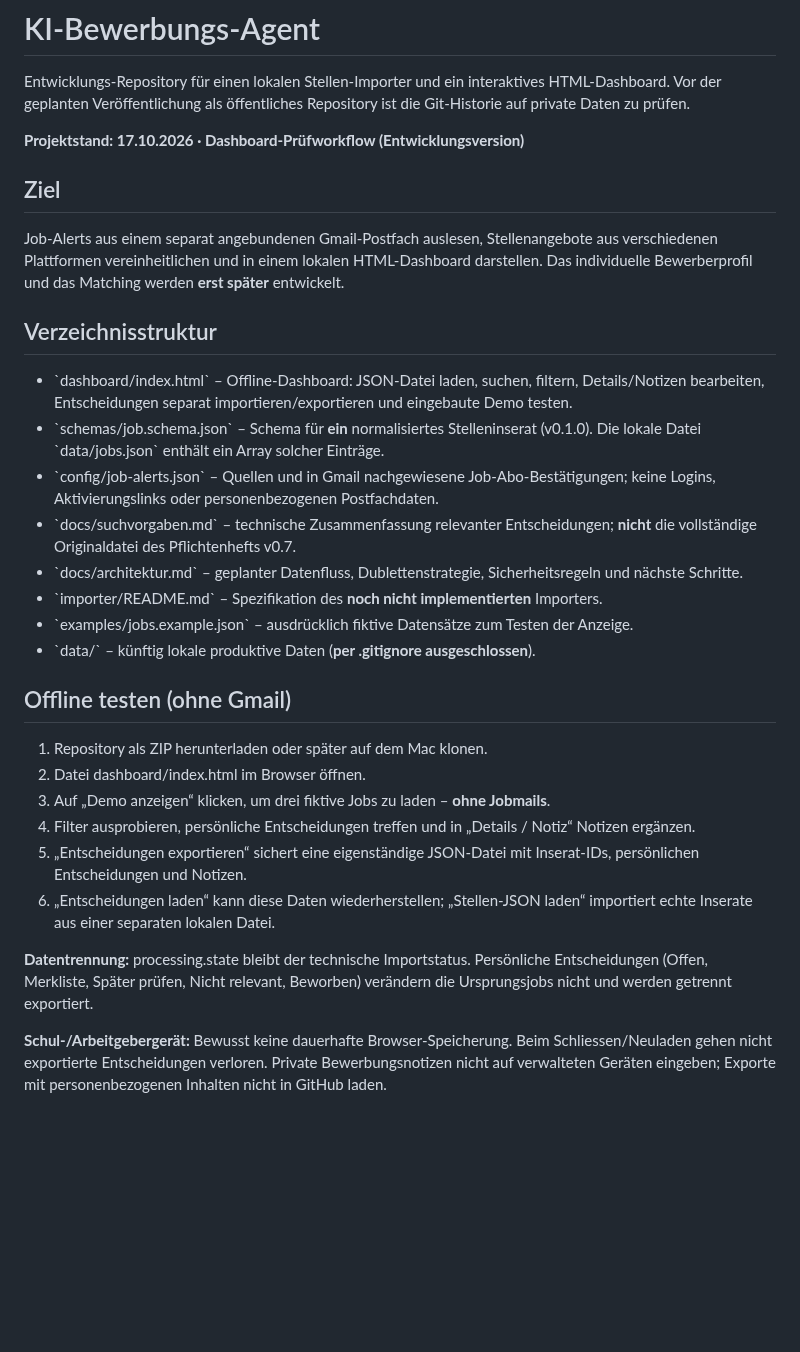
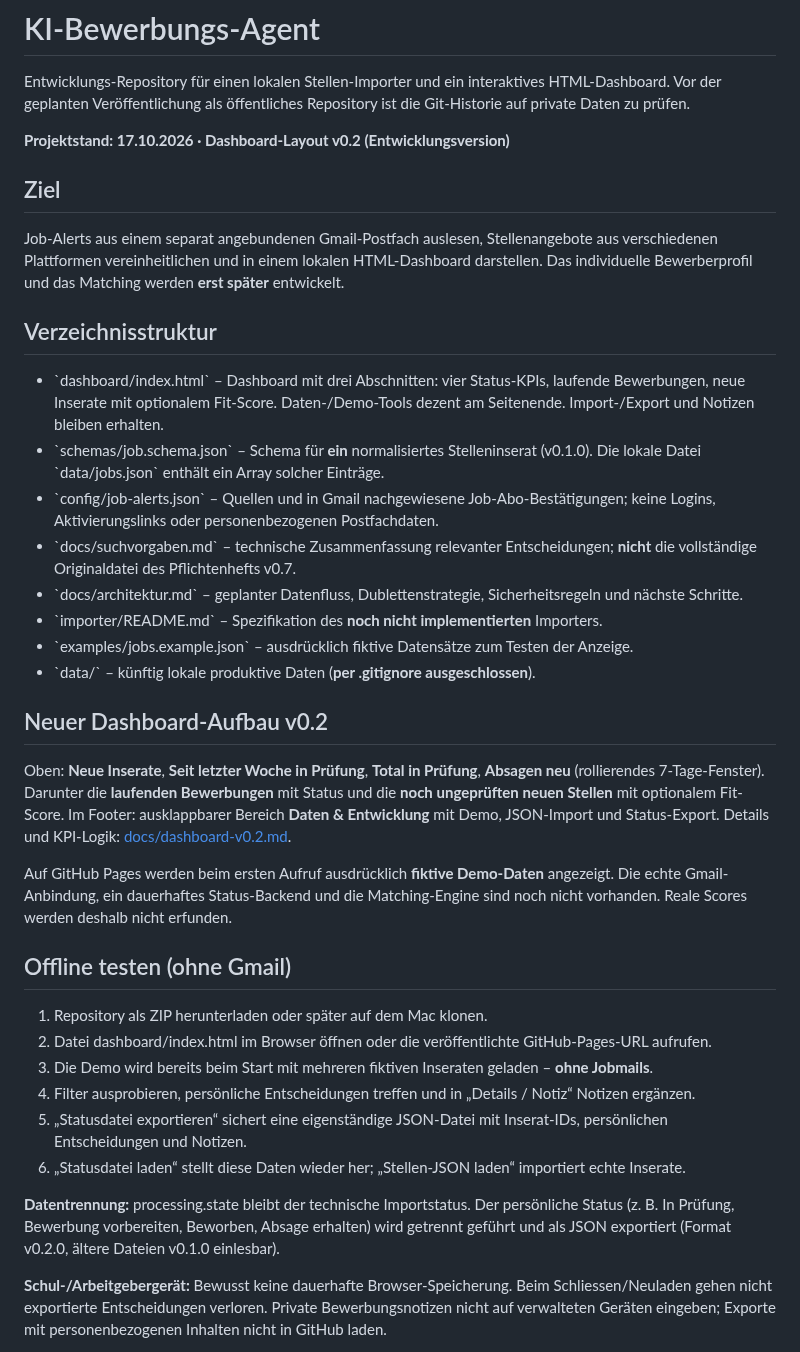
Before and after one commit to Coco1the8creator7/bewerbungs-agent, a Markdown page: README.md, the part around the change. Drawn GitHub-style; blank space fills up the shorter version.

Commit message:
Document three-section dashboard and demo-first workflow

```diff
--- a/README.md
+++ b/README.md
@@ -2,7 +2,7 @@
 
 Entwicklungs-Repository für einen lokalen Stellen-Importer und ein interaktives HTML-Dashboard. Vor der geplanten Veröffentlichung als öffentliches Repository ist die Git-Historie auf private Daten zu prüfen.
 
-**Projektstand: 17.10.2026 · Dashboard-Prüfworkflow (Entwicklungsversion)**
+**Projektstand: 17.10.2026 · Dashboard-Layout v0.2 (Entwicklungsversion)**
 
 ## Ziel
 
@@ -10,7 +10,7 @@ Job-Alerts aus einem separat angebundenen Gmail-Postfach auslesen, Stellenangebo
 
 ## Verzeichnisstruktur
 
-- \`dashboard/index.html\` – Offline-Dashboard: JSON-Datei laden, suchen, filtern, Details/Notizen bearbeiten, Entscheidungen separat importieren/exportieren und eingebaute Demo testen.
+- \`dashboard/index.html\` – Dashboard mit drei Abschnitten: vier Status-KPIs, laufende Bewerbungen, neue Inserate mit optionalem Fit-Score. Daten-/Demo-Tools dezent am Seitenende. Import-/Export und Notizen bleiben erhalten.
 - \`schemas/job.schema.json\` – Schema für **ein** normalisiertes Stelleninserat (v0.1.0). Die lokale Datei \`data/jobs.json\` enthält ein Array solcher Einträge.
 - \`config/job-alerts.json\` – Quellen und in Gmail nachgewiesene Job-Abo-Bestätigungen; keine Logins, Aktivierungslinks oder personenbezogenen Postfachdaten.
 - \`docs/suchvorgaben.md\` – technische Zusammenfassung relevanter Entscheidungen; **nicht** die vollständige Originaldatei des Pflichtenhefts v0.7.
@@ -19,16 +19,22 @@ Job-Alerts aus einem separat angebundenen Gmail-Postfach auslesen, Stellenangebo
 - \`examples/jobs.example.json\` – ausdrücklich fiktive Datensätze zum Testen der Anzeige.
 - \`data/\` – künftig lokale produktive Daten (**per .gitignore ausgeschlossen**).
 
+## Neuer Dashboard-Aufbau v0.2
+
+Oben: **Neue Inserate**, **Seit letzter Woche in Prüfung**, **Total in Prüfung**, **Absagen neu** (rollierendes 7-Tage-Fenster). Darunter die **laufenden Bewerbungen** mit Status und die **noch ungeprüften neuen Stellen** mit optionalem Fit-Score. Im Footer: ausklappbarer Bereich **Daten & Entwicklung** mit Demo, JSON-Import und Status-Export. Details und KPI-Logik: [docs/dashboard-v0.2.md](docs/dashboard-v0.2.md).
+
+Auf GitHub Pages werden beim ersten Aufruf ausdrücklich **fiktive Demo-Daten** angezeigt. Die echte Gmail-Anbindung, ein dauerhaftes Status-Backend und die Matching-Engine sind noch nicht vorhanden. Reale Scores werden deshalb nicht erfunden.
+
 ## Offline testen (ohne Gmail)
 
 1. Repository als ZIP herunterladen oder später auf dem Mac klonen.
-2. Datei dashboard/index.html im Browser öffnen.
-3. Auf „Demo anzeigen“ klicken, um drei fiktive Jobs zu laden – **ohne Jobmails**.
+2. Datei dashboard/index.html im Browser öffnen oder die veröffentlichte GitHub-Pages-URL aufrufen.
+3. Die Demo wird bereits beim Start mit mehreren fiktiven Inseraten geladen – **ohne Jobmails**.
 4. Filter ausprobieren, persönliche Entscheidungen treffen und in „Details / Notiz“ Notizen ergänzen.
-5. „Entscheidungen exportieren“ sichert eine eigenständige JSON-Datei mit Inserat-IDs, persönlichen Entscheidungen und Notizen.
-6. „Entscheidungen laden“ kann diese Daten wiederherstellen; „Stellen-JSON laden“ importiert echte Inserate aus einer separaten lokalen Datei.
+5. „Statusdatei exportieren“ sichert eine eigenständige JSON-Datei mit Inserat-IDs, persönlichen Entscheidungen und Notizen.
+6. „Statusdatei laden“ stellt diese Daten wieder her; „Stellen-JSON laden“ importiert echte Inserate.
 
-**Datentrennung:** processing.state bleibt der technische Importstatus. Persönliche Entscheidungen (Offen, Merkliste, Später prüfen, Nicht relevant, Beworben) verändern die Ursprungsjobs nicht und werden getrennt exportiert.
+**Datentrennung:** processing.state bleibt der technische Importstatus. Der persönliche Status (z. B. In Prüfung, Bewerbung vorbereiten, Beworben, Absage erhalten) wird getrennt geführt und als JSON exportiert (Format v0.2.0, ältere Dateien v0.1.0 einlesbar).
 
 **Schul-/Arbeitgebergerät:** Bewusst keine dauerhafte Browser-Speicherung. Beim Schliessen/Neuladen gehen nicht exportierte Entscheidungen verloren. Private Bewerbungsnotizen nicht auf verwalteten Geräten eingeben; Exporte mit personenbezogenen Inhalten nicht in GitHub laden.
 
```
